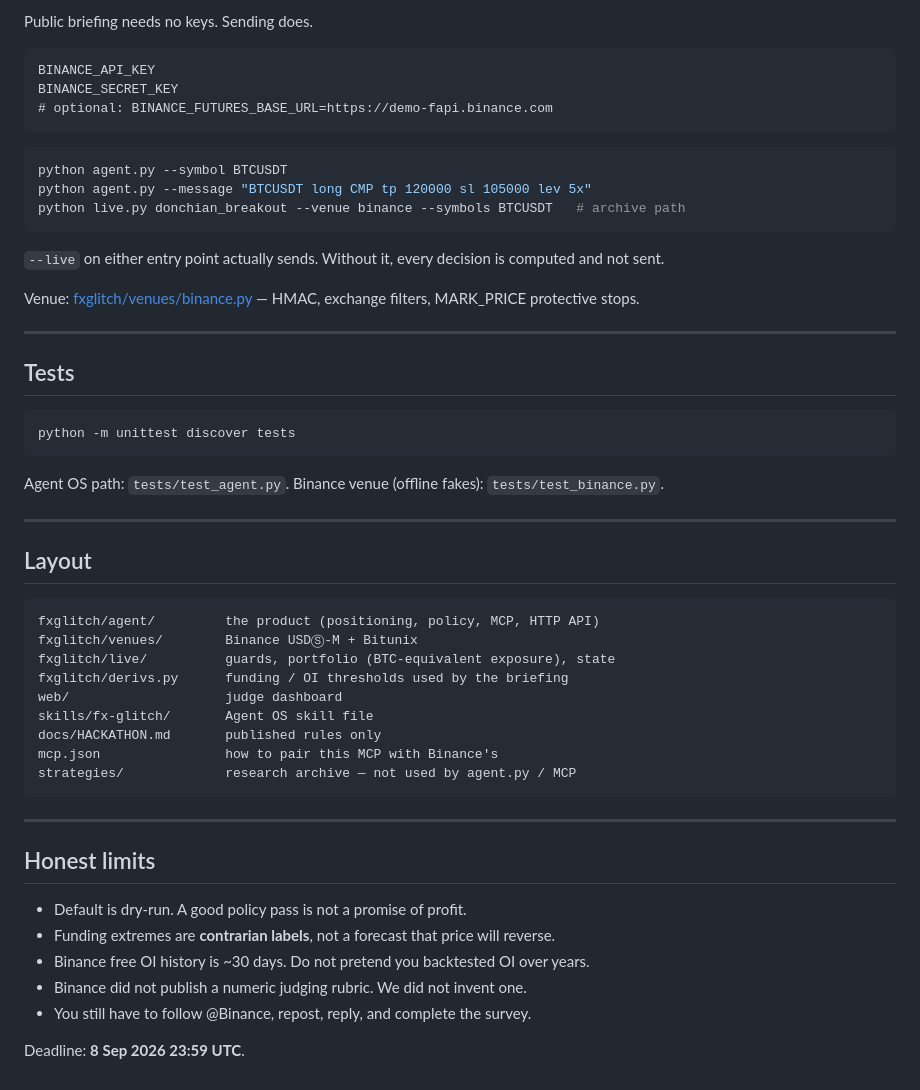
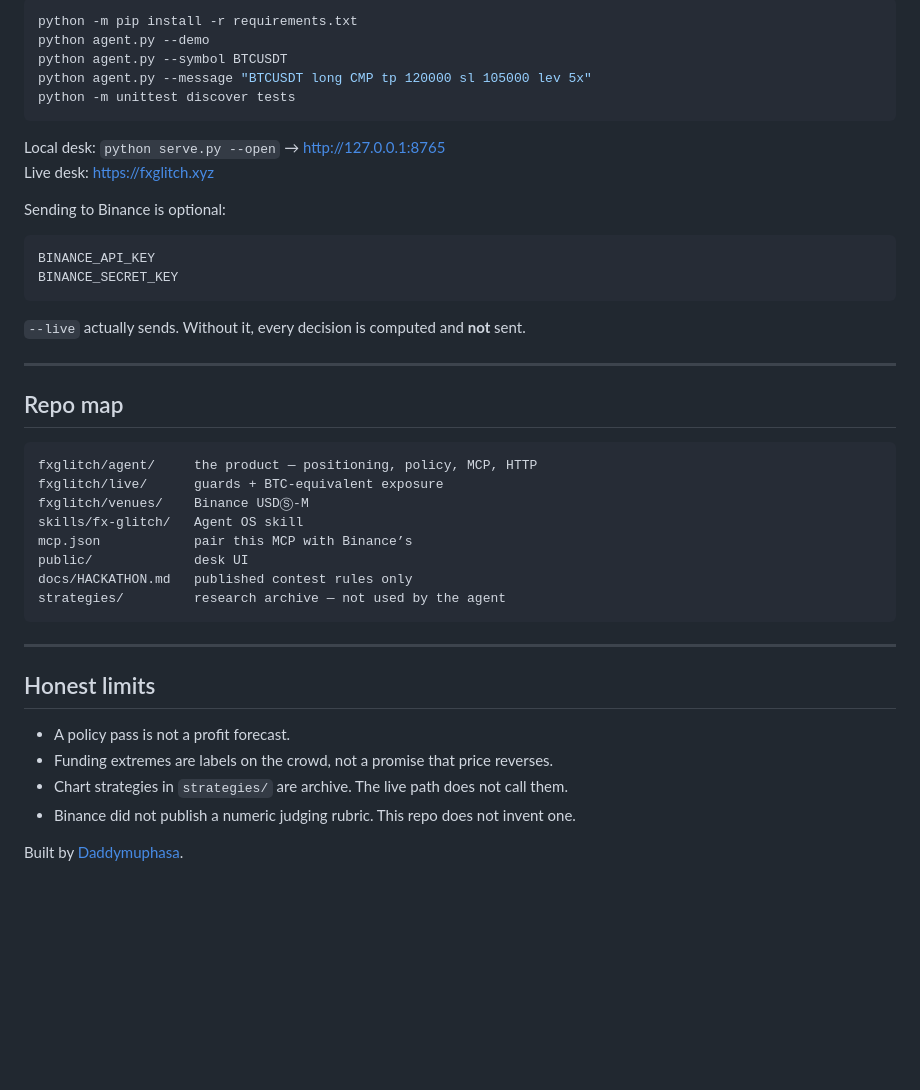
Before and after one commit to Daddymuphasa/FX-GLITCH, a Markdown page: README.md, the part around one of its changes. GitHub-like rendering; blank space fills up the shorter version.

````diff
--- a/README.md
+++ b/README.md
@@ -84,56 +79,46 @@ Dashboard: `python serve.py` then **Run 60-second judge demo**.
 
-Public briefing needs no keys. Sending does.
+```bash
+python -m pip install -r requirements.txt
+python agent.py --demo
+python agent.py --symbol BTCUSDT
+python agent.py --message "BTCUSDT long CMP tp 120000 sl 105000 lev 5x"
+python -m unittest discover tests
+```
+
+Local desk: `python serve.py --open` → http://127.0.0.1:8765
+Live desk: https://fxglitch.xyz
+
+Sending to Binance is optional:
 
 ```
 BINANCE_API_KEY
 BINANCE_SECRET_KEY
-# optional: BINANCE_FUTURES_BASE_URL=https://demo-fapi.binance.com
 ```
 
-```bash
-python agent.py --symbol BTCUSDT
-python agent.py --message "BTCUSDT long CMP tp 120000 sl 105000 lev 5x"
-python live.py donchian_breakout --venue binance --symbols BTCUSDT   # archive path
-```
-
-`--live` on either entry point actually sends. Without it, every decision is computed and not sent.
-
-Venue: [fxglitch/venues/binance.py](fxglitch/venues/binance.py) — HMAC, exchange filters, MARK_PRICE protective stops.
+`--live` actually sends. Without it, every decision is computed and **not** sent.
 
 ---
 
-## Tests
-
-```bash
-python -m unittest discover tests
-```
-
-Agent OS path: `tests/test_agent.py`. Binance venue (offline fakes): `tests/test_binance.py`.
-
----
-
-## Layout
+## Repo map
 
 ```
-fxglitch/agent/         the product (positioning, policy, MCP, HTTP API)
-fxglitch/venues/        Binance USDⓈ-M + Bitunix
-fxglitch/live/          guards, portfolio (BTC-equivalent exposure), state
-fxglitch/derivs.py      funding / OI thresholds used by the briefing
-web/                    judge dashboard
-skills/fx-glitch/       Agent OS skill file
-docs/HACKATHON.md       published rules only
-mcp.json                how to pair this MCP with Binance's
-strategies/             research archive — not used by agent.py / MCP
+fxglitch/agent/     the product — positioning, policy, MCP, HTTP
+fxglitch/live/      guards + BTC-equivalent exposure
+fxglitch/venues/    Binance USDⓈ-M
+skills/fx-glitch/   Agent OS skill
+mcp.json            pair this MCP with Binance’s
+public/             desk UI
+docs/HACKATHON.md   published contest rules only
+strategies/         research archive — not used by the agent
 ```
 
 ---
 
 ## Honest limits
 
-- Default is dry-run. A good policy pass is not a promise of profit.
-- Funding extremes are **contrarian labels**, not a forecast that price will reverse.
-- Binance free OI history is ~30 days. Do not pretend you backtested OI over years.
-- Binance did not publish a numeric judging rubric. We did not invent one.
-- You still have to follow @Binance, repost, reply, and complete the survey.
+- A policy pass is not a profit forecast.
+- Funding extremes are labels on the crowd, not a promise that price reverses.
+- Chart strategies in `strategies/` are archive. The live path does not call them.
+- Binance did not publish a numeric judging rubric. This repo does not invent one.
 
-Deadline: **8 Sep 2026 23:59 UTC**.
+Built by [Daddymuphasa](https://github.com/Daddymuphasa).
````
Also changed, not shown: other parts of README.md (+46 -51 lines).
